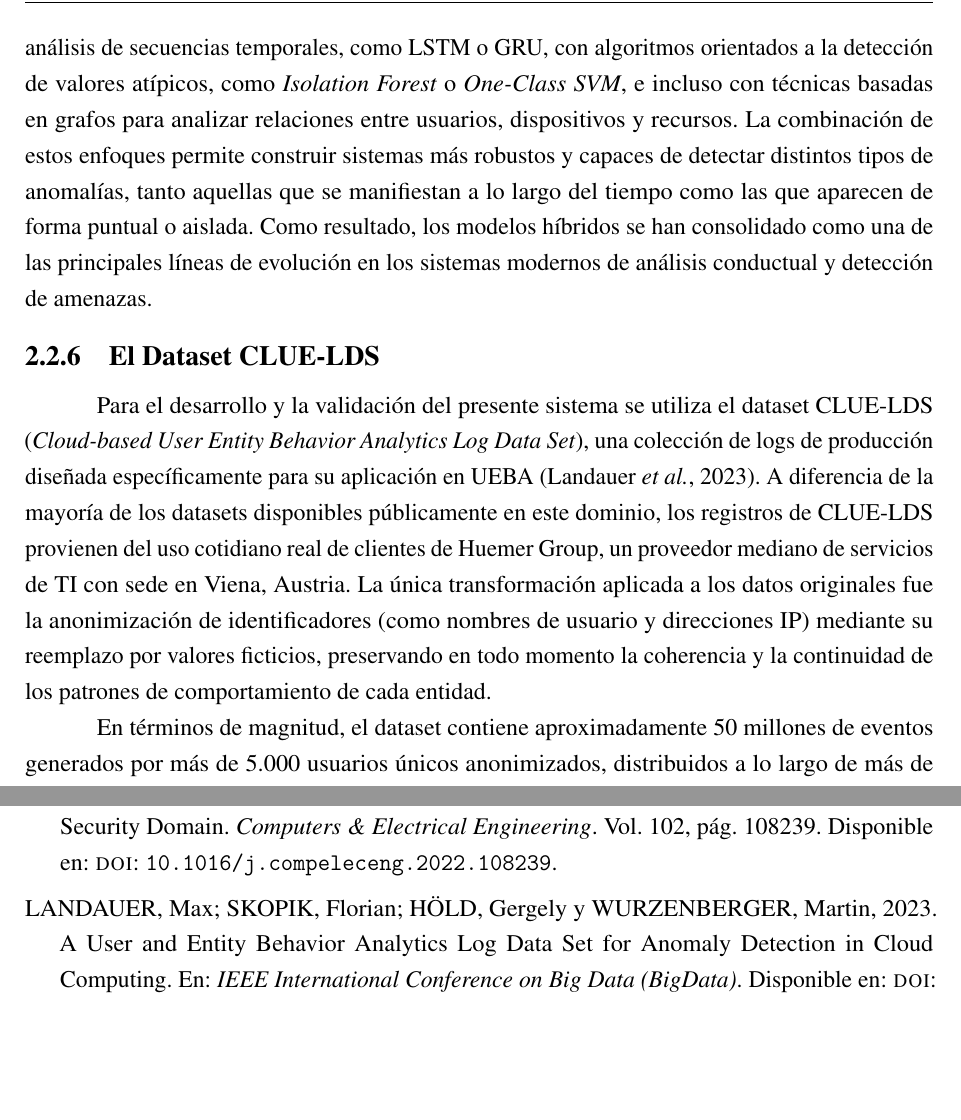
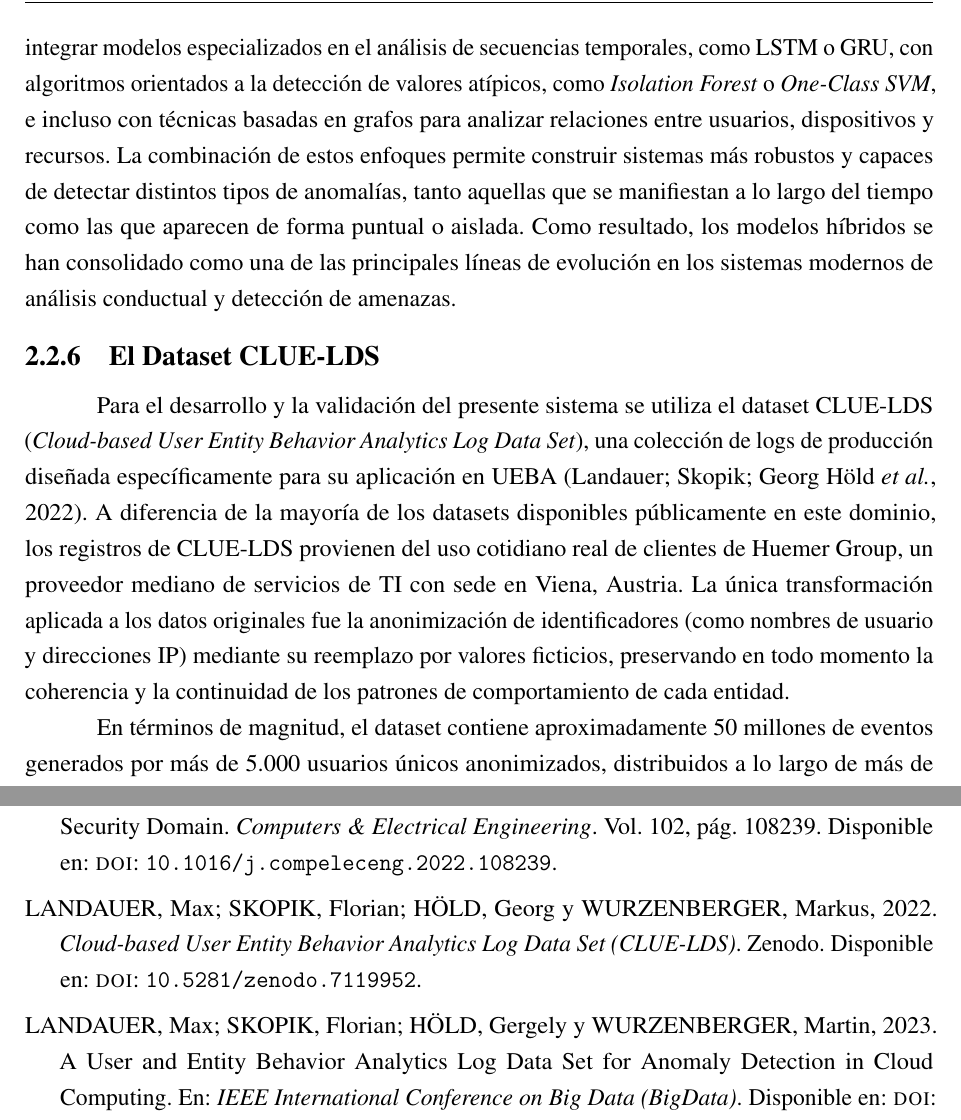
Before and after one commit to fedemuntaabski/PFI-Latex, a LaTeX book (main.tex, which reads biblio.bib, chapters/chapter02.tex): two parts of pages 25 and 28 of 31 before the commit and two parts of pages 25 and 28 of 32 after it, joined at a grey line, cut so that both start at the same text, the shorter picture padded with empty space. Compiled offline with pdfLaTeX.

Commit message:
cambio 5

```diff
--- a/biblio.bib
+++ b/biblio.bib
@@ -443,3 +443,11 @@
   year    = {2024},
   doi     = {10.3390/electronics13010175}
 }
+
+@online{Landauer2022CLUELDS,
+  author    = {Landauer, Max and Skopik, Florian and Höld, Georg and Wurzenberger, Markus},
+  title     = {Cloud-based User Entity Behavior Analytics Log Data Set (CLUE-LDS)},
+  year      = {2022},
+  publisher = {Zenodo},
+  doi       = {10.5281/zenodo.7119952},
+}
--- a/chapters/chapter02.tex
+++ b/chapters/chapter02.tex
@@ -221,7 +221,7 @@ Una de las tendencias más relevantes en los entornos modernos de ciberseguridad
 Diversas investigaciones recientes, entre ellas las de \textcite{Artioli2024} y \textcite{Landauer2023}, coinciden en que no existe un único algoritmo capaz de ofrecer el mejor rendimiento en todos los escenarios de detección de anomalías. Cada técnica presenta fortalezas y limitaciones dependiendo del tipo de comportamiento analizado, la calidad de los datos disponibles y el contexto operativo. Como consecuencia, una de las tendencias más importantes en la literatura actual consiste en combinar múltiples modelos dentro de una misma arquitectura, aprovechando las ventajas de cada uno. Estos enfoques híbridos suelen integrar modelos especializados en el análisis de secuencias temporales, como LSTM o GRU, con algoritmos orientados a la detección de valores atípicos, como \emph{Isolation Forest} o \emph{One-Class SVM}, e incluso con técnicas basadas en grafos para analizar relaciones entre usuarios, dispositivos y recursos. La combinación de estos enfoques permite construir sistemas más robustos y capaces de detectar distintos tipos de anomalías, tanto aquellas que se manifiestan a lo largo del tiempo como las que aparecen de forma puntual o aislada. Como resultado, los modelos híbridos se han consolidado como una de las principales líneas de evolución en los sistemas modernos de análisis conductual y detección de amenazas.
 
 \subsection{El Dataset CLUE-LDS}
-Para el desarrollo y la validación del presente sistema se utiliza el dataset CLUE-LDS (\emph{Cloud-based User Entity Behavior Analytics Log Data Set}), una colección de logs de producción diseñada específicamente para su aplicación en UEBA \parencite{Landauer2023}. A diferencia de la mayoría de los datasets disponibles públicamente en este dominio, los registros de CLUE-LDS provienen del uso cotidiano real de clientes de Huemer Group, un proveedor mediano de servicios de TI con sede en Viena, Austria. La única transformación aplicada a los datos originales fue la anonimización de identificadores (como nombres de usuario y direcciones IP) mediante su reemplazo por valores ficticios, preservando en todo momento la coherencia y la continuidad de los patrones de comportamiento de cada entidad.
+Para el desarrollo y la validación del presente sistema se utiliza el dataset CLUE-LDS (\emph{Cloud-based User Entity Behavior Analytics Log Data Set}), una colección de logs de producción diseñada específicamente para su aplicación en UEBA \parencite{Landauer2022CLUELDS}. A diferencia de la mayoría de los datasets disponibles públicamente en este dominio, los registros de CLUE-LDS provienen del uso cotidiano real de clientes de Huemer Group, un proveedor mediano de servicios de TI con sede en Viena, Austria. La única transformación aplicada a los datos originales fue la anonimización de identificadores (como nombres de usuario y direcciones IP) mediante su reemplazo por valores ficticios, preservando en todo momento la coherencia y la continuidad de los patrones de comportamiento de cada entidad.
 
 En términos de magnitud, el dataset contiene aproximadamente 50 millones de eventos generados por más de 5.000 usuarios únicos anonimizados, distribuidos a lo largo de más de cinco años de actividad continua, desde el 7 de julio de 2017 hasta el 29 de septiembre de 2022. Esta ventana temporal resulta especialmente valiosa para el análisis de comportamiento, ya que permite identificar tendencias estacionales, cambios de rol y evoluciones graduales en los patrones de uso que difícilmente podrían observarse en datasets de menor duración.
 
```
